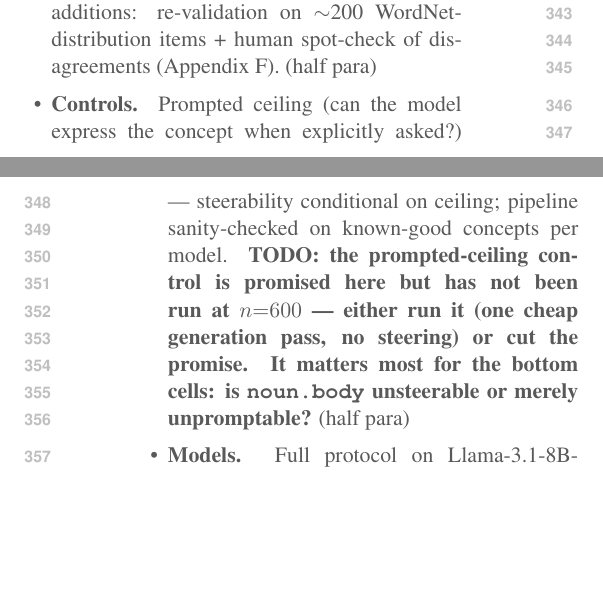
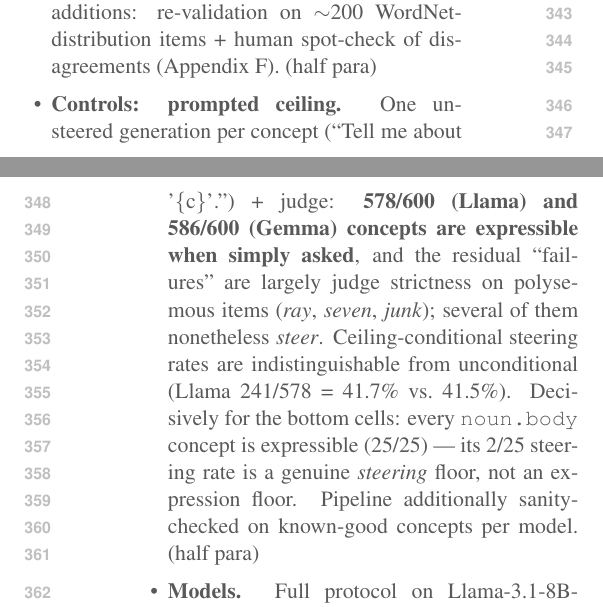
Before and after one commit to hadiasghari/universal_steering, a LaTeX paper (paper/main.tex): two parts of the columns of pages 4 and 5 of 17, joined at a grey line, cut so that both start at the same text, the shorter picture padded with empty space. Compiled offline with pdfLaTeX.

Commit message:
Prompted-ceiling control run (llama 578/600, gemma 586/600 expressible): steering failures are not expression failures; noun.body 25/25 expressible; Method Controls bullet resolved; RUNLOG 023
Co-Authored-By: Claude Fable 5 <noreply@anthropic.com>

```diff
--- a/paper/main.tex
+++ b/paper/main.tex
@@ -112,7 +112,7 @@ Steering vectors are widely used to control and interpret LLMs, yet benchmarks s
 \item \textbf{Two-config steering protocol.} Each concept steered under (i) \emph{all layers}, benchmark defaults (unit vectors, released coefficient grid --- comparability); (ii) \emph{one mid layer} at $\approx$40\% depth (vector scaled by the concept's per-layer projection gap, cf.\ CAA / ITI; effective single-site dose $\approx$1$\times$ local residual-stream norm). $\Delta$(all $-$ single) measures how \emph{distributed} the concept's steerable content is --- with the caveat, added after the depth sweep, that $\Delta$ partly measures \emph{window placement}: the confirmatory single-site arm should sit at depth 15, inside the entity window. Two evaluation prompts (category-inviting V1; neutral V6; listed verbatim); greedy decoding. (1 para)
 \item \textbf{Outcome.} Primary: steered under V1 or V6 at any coefficient (binary; the union de-biases the evaluation-relativity of either prompt alone, V1--V6 $\phi{=}0.59$). The binary criterion flattens near-misses (pilot: Edinburgh$\to$``Scottish Highlands'' scores 0); a graded rubric (V8) re-judges the same generations as a robustness check (Appendix~E). Verbatim prompts in Appendix~G. (1 para)
 \item \textbf{Judge.} gpt-oss:20b (local, on the experiment GPU); symmetric judge question across supersenses. Validated against Claude Sonnet~5 on a 360-item set: 87--91\% agreement, $\kappa = .72$--$.78$; a stricter candidate (Haiku 4.5) was rejected for one-directional divergence from the two-judge consensus. Confirmatory-study additions: re-validation on $\sim$200 WordNet-distribution items + human spot-check of disagreements (Appendix~F). (half para)
-\item \textbf{Controls.} Prompted ceiling (can the model express the concept when explicitly asked?) --- steerability conditional on ceiling; pipeline sanity-checked on known-good concepts per model. \textbf{TODO: the prompted-ceiling control is promised here but has not been run at $n{=}600$ --- either run it (one cheap generation pass, no steering) or cut the promise. It matters most for the bottom cells: is \texttt{noun.body} unsteerable or merely unpromptable?} (half para)
+\item \textbf{Controls: prompted ceiling.} One unsteered generation per concept (``Tell me about '\{c\}'.'')~+ judge: \textbf{578/600 (Llama) and 586/600 (Gemma) concepts are expressible when simply asked}, and the residual ``failures'' are largely judge strictness on polysemous items (\emph{ray}, \emph{seven}, \emph{junk}); several of them nonetheless \emph{steer}. Ceiling-conditional steering rates are indistinguishable from unconditional (Llama 241/578 = 41.7\% vs.\ 41.5\%). Decisively for the bottom cells: every \texttt{noun.body} concept is expressible (25/25) --- its 2/25 steering rate is a genuine \emph{steering} floor, not an expression floor. Pipeline additionally sanity-checked on known-good concepts per model. (half para)
 \item \textbf{Models.} Full protocol on Llama-3.1-8B-Instruct; headline analyses replicated on Gemma-2-9B-it. (half para)
 \end{outline}
 
```
Also changed, not shown: RUNLOG.md (+1 -0 lines), paper/main.pdf.
